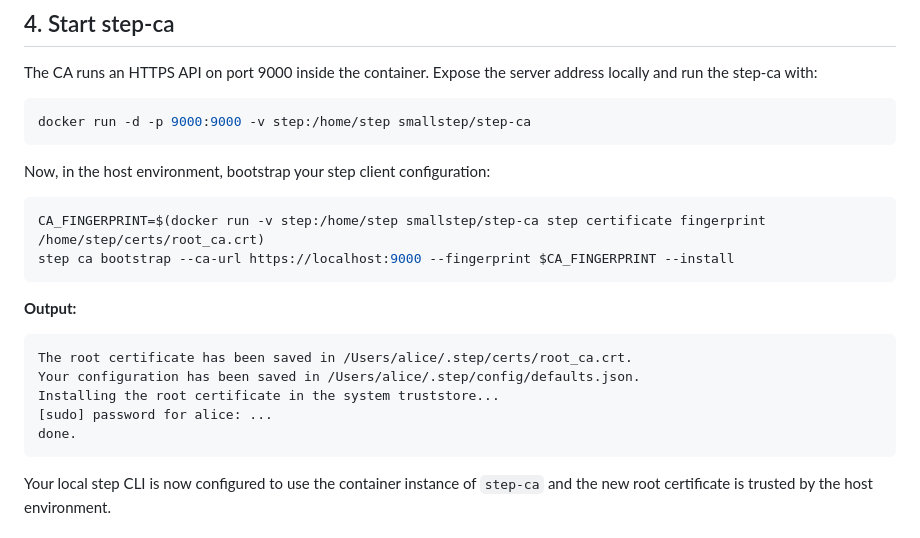
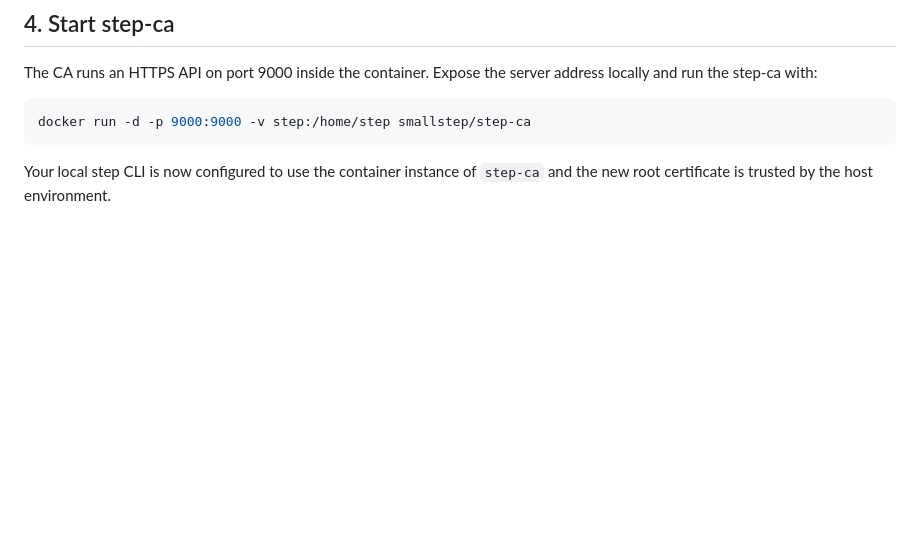
Before and after one commit to dgIbanez/homelab, a Markdown page: StepCA/Guide.md, the part around the change. GitHub-like rendering; blank space fills up the shorter version.

````diff
--- a/StepCA/Guide.md
+++ b/StepCA/Guide.md
@@ -66,23 +66,6 @@ The CA runs an HTTPS API on port 9000 inside the container. Expose the server ad
 docker run -d -p 9000:9000 -v step:/home/step smallstep/step-ca
 ```
 
-Now, in the host environment, bootstrap your step client configuration:
-
-```bash
-CA_FINGERPRINT=$(docker run -v step:/home/step smallstep/step-ca step certificate fingerprint /home/step/certs/root_ca.crt)
-step ca bootstrap --ca-url https://localhost:9000 --fingerprint $CA_FINGERPRINT --install
-```
-
-**Output:**
-
-```plaintext
-The root certificate has been saved in /Users/alice/.step/certs/root_ca.crt.
-Your configuration has been saved in /Users/alice/.step/config/defaults.json.
-Installing the root certificate in the system truststore...
-[sudo] password for alice: ...
-done.
-```
-
 Your local step CLI is now configured to use the container instance of `step-ca` and the new root certificate is trusted by the host environment.
 
 ## 5. Run a health check
````
